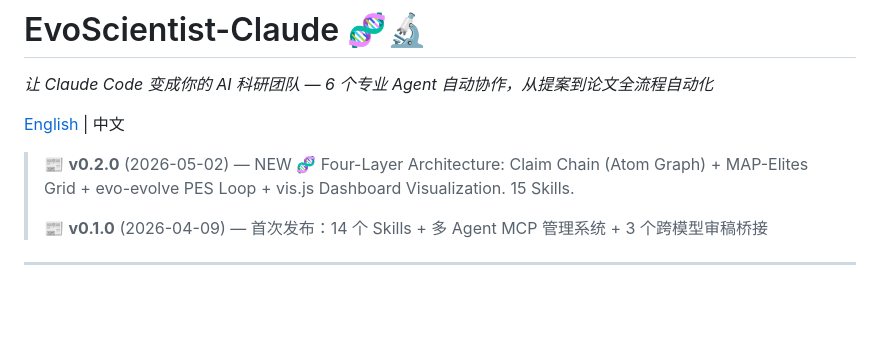
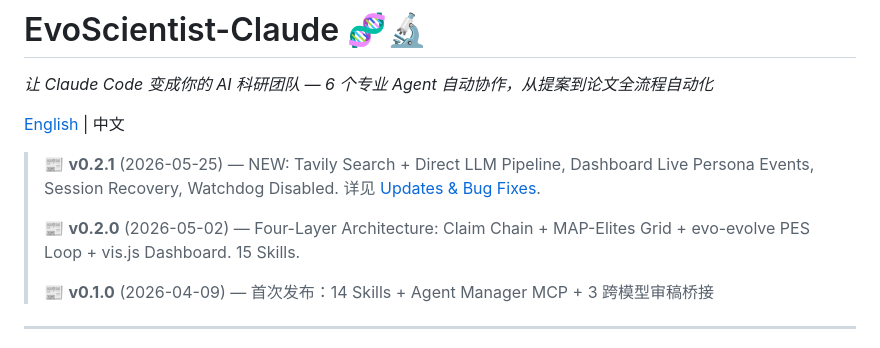
Before and after one commit to ExuberantWitness/EvoScientist-claude, a Markdown page: README.md, the part around one of its changes. Rendered like a GitHub page; blank space fills up the shorter version.

Commit message:
docs: add Updates & Bug Fixes section to README, bump to v0.2.1
Co-Authored-By: Claude Opus 4.7 <noreply@anthropic.com>

```diff
--- a/README.md
+++ b/README.md
@@ -4,9 +4,11 @@
 
 [English](#english) | 中文
 
-> 📰 **v0.2.0** (2026-05-02) — NEW 🧬 Four-Layer Architecture: Claim Chain (Atom Graph) + MAP-Elites Grid + evo-evolve PES Loop + vis.js Dashboard Visualization. 15 Skills.
+> 📰 **v0.2.1** (2026-05-25) — NEW: Tavily Search + Direct LLM Pipeline, Dashboard Live Persona Events, Session Recovery, Watchdog Disabled. 详见 [Updates & Bug Fixes](#-updates--bug-fixes--更新进展与缺陷修复).
 >
-> 📰 **v0.1.0** (2026-04-09) — 首次发布：14 个 Skills + 多 Agent MCP 管理系统 + 3 个跨模型审稿桥接
+> 📰 **v0.2.0** (2026-05-02) — Four-Layer Architecture: Claim Chain + MAP-Elites Grid + evo-evolve PES Loop + vis.js Dashboard. 15 Skills.
+>
+> 📰 **v0.1.0** (2026-04-09) — 首次发布：14 Skills + Agent Manager MCP + 3 跨模型审稿桥接
 
 ---
 
```
Also changed, not shown: other parts of README.md (+51 -0 lines).
